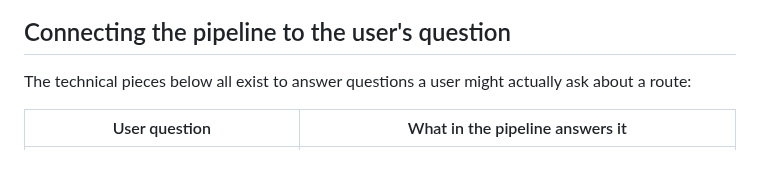
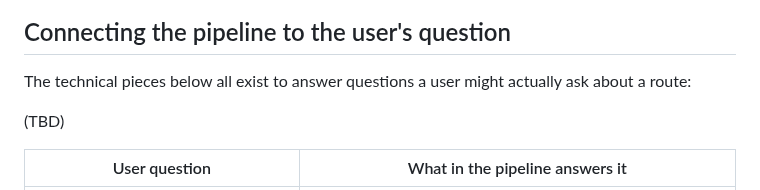
Before and after one commit to vanshika-s/SafePath, a Markdown page: docs/methodology.md, the part around the change. Rendered like a GitHub page; blank space fills up the shorter version.

```diff
--- a/docs/methodology.md
+++ b/docs/methodology.md
@@ -5,6 +5,8 @@ This is the long-form companion to the README. It explains how the data flows fr
 ## Connecting the pipeline to the user's question
 
 The technical pieces below all exist to answer questions a user might actually ask about a route:
+
+(TBD)
 
 | User question                                                       | What in the pipeline answers it                                                |
 | ------------------------------------------------------------------- | ------------------------------------------------------------------------------ |
```
